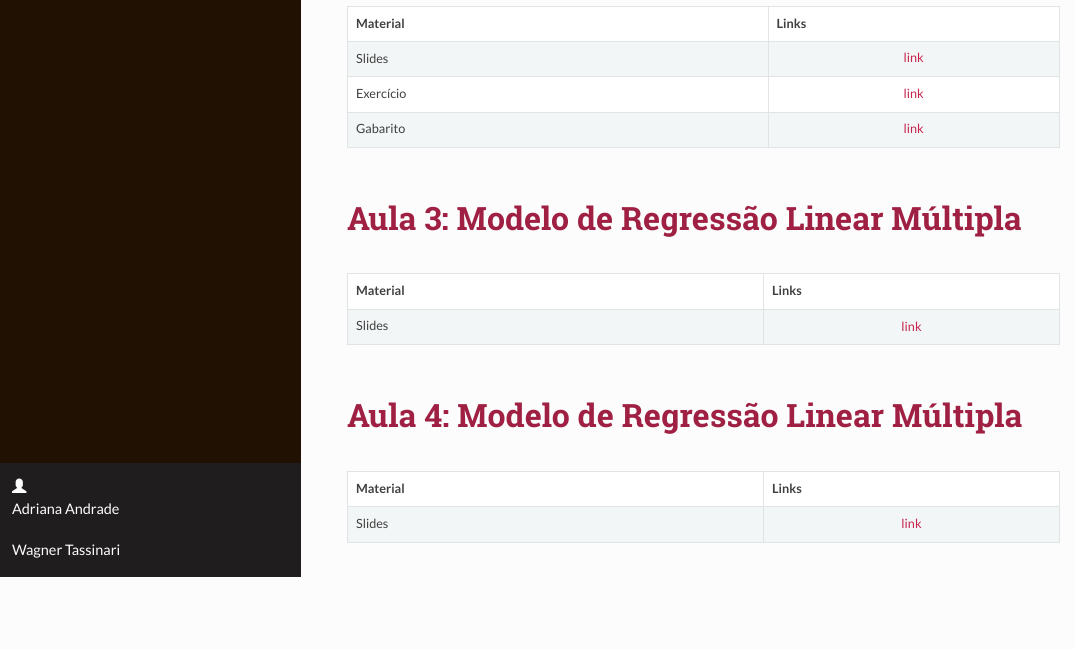
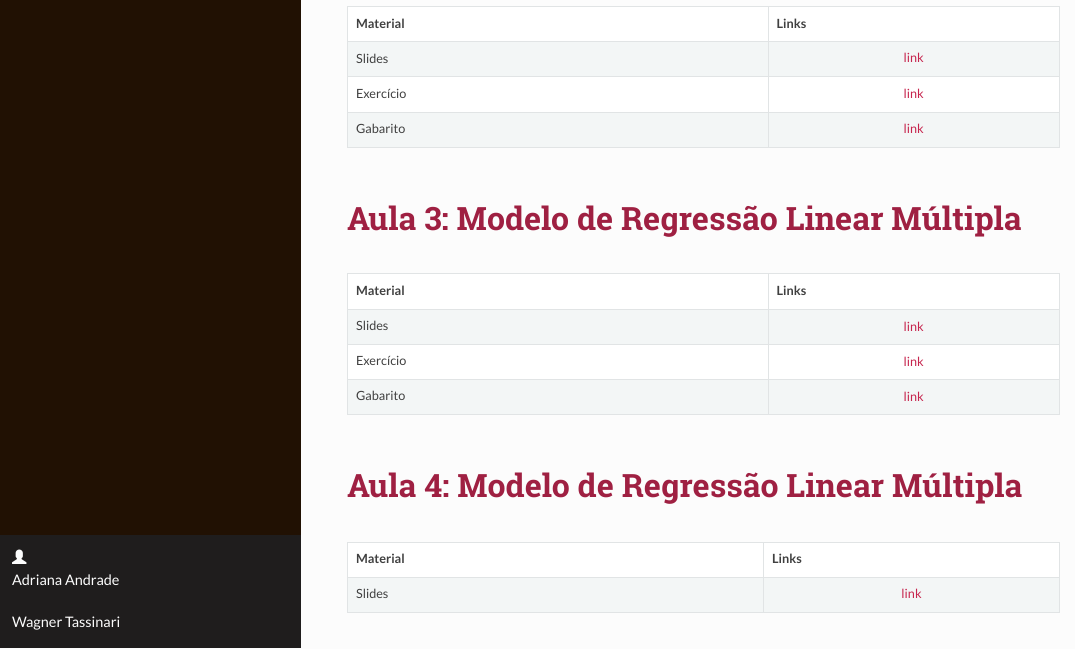
Before and after one commit to andradeadriana/Regressao_Linear_2022, an R Markdown document (index.Rmd): the page in a window 1100 px wide, from 3590 px down. The pictures show the output file index.html that the author committed with the source, opened offline.

Commit message:
Add files via upload

```diff
--- a/index.Rmd
+++ b/index.Rmd
@@ -193,8 +193,9 @@ Publications.
 
 |               Material                  | Links|
 | ------------------------------------ | :---: |
-| Slides | [link]()|
-
+| Slides | [link](https://drive.google.com/file/d/1KbappZRHveCRk7r4ykHGlBxHpgpnZPK9/view?usp=share_link)|
+| Exercício | [link](https://drive.google.com/file/d/17ETPO5fKQ4JB_cCiebGwFy_QpLs-bc2X/view?usp=share_link)|
+| Gabarito | [link](https://drive.google.com/file/d/1bU0S_6SIquZOlCCkCnH8NvBJ8uyZvhN9/view?usp=share_link)|
 
 # **Aula 4: Modelo de Regressão Linear Múltipla**
 
```
Also changed, not shown: index.html.
